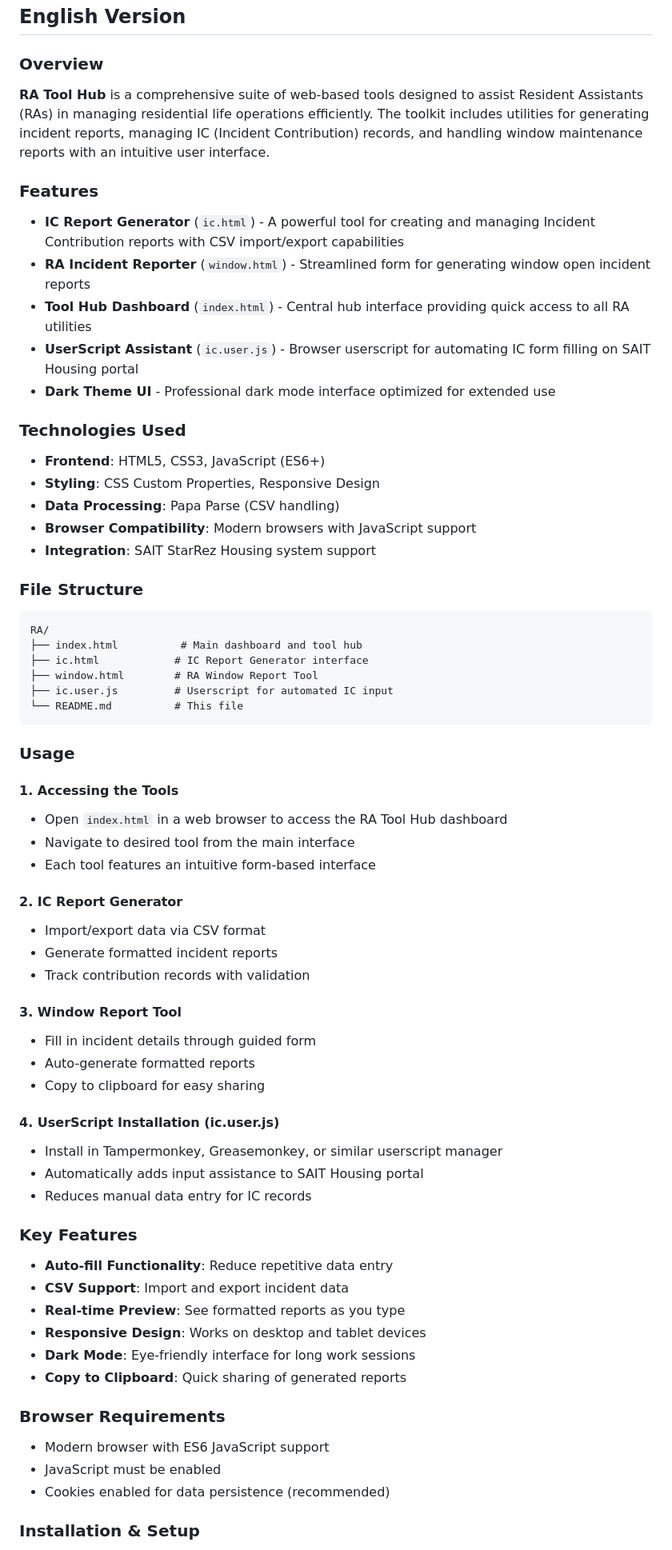
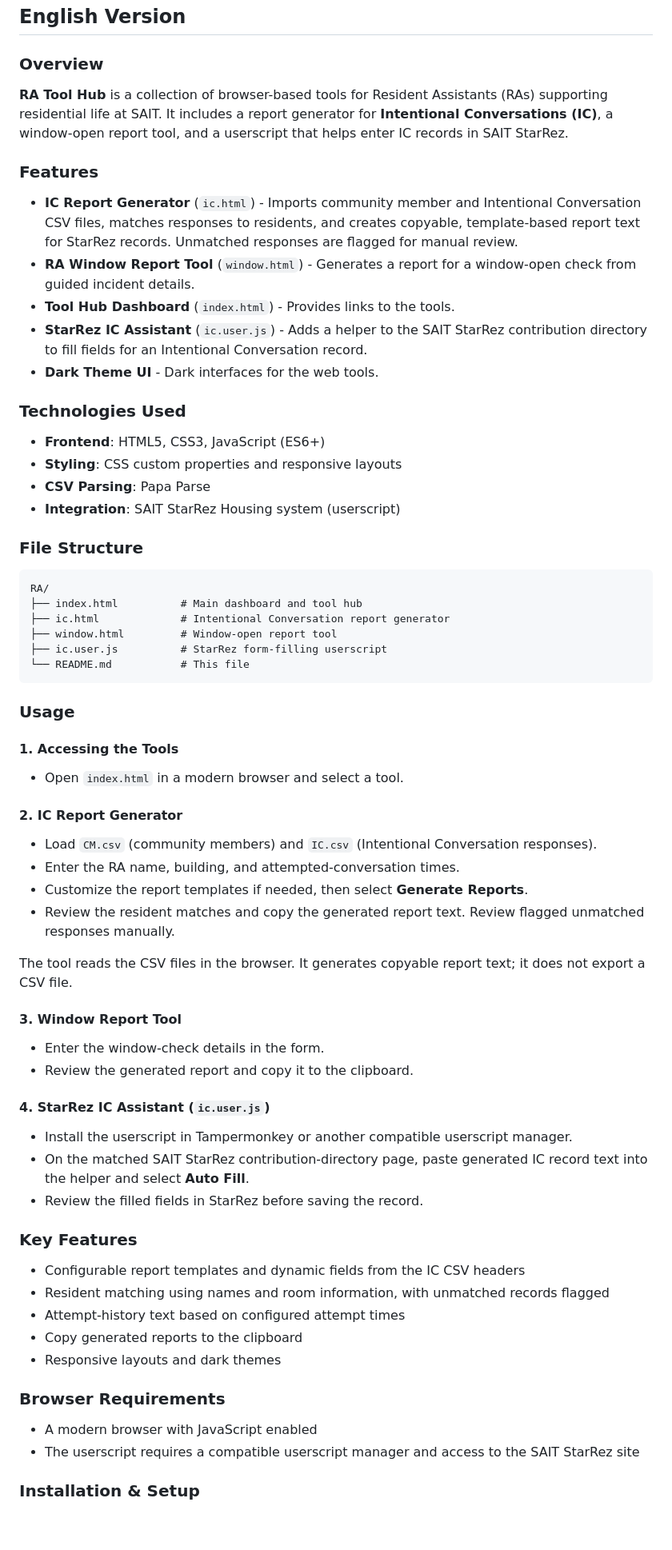
Before and after one commit to sffxzzp/RA-Tools, a Markdown page: README.md, the part around one of its changes. Shown at 80% size. Drawn GitHub-style; blank space fills up the shorter version.

Commit message:
Revise README with updated tool descriptions
Updated README to reflect new features and usage instructions for the RA Tool Hub, including details on the IC Report Generator and StarRez IC Assistant.

````diff
--- a/README.md
+++ b/README.md
@@ -8,75 +8,72 @@
 
 ### Overview
 
-**RA Tool Hub** is a comprehensive suite of web-based tools designed to assist Resident Assistants (RAs) in managing residential life operations efficiently. The toolkit includes utilities for generating incident reports, managing IC (Incident Contribution) records, and handling window maintenance reports with an intuitive user interface.
+**RA Tool Hub** is a collection of browser-based tools for Resident Assistants (RAs) supporting residential life at SAIT. It includes a report generator for **Intentional Conversations (IC)**, a window-open report tool, and a userscript that helps enter IC records in SAIT StarRez.
 
 ### Features
 
-- **IC Report Generator** (`ic.html`) - A powerful tool for creating and managing Incident Contribution reports with CSV import/export capabilities
-- **RA Incident Reporter** (`window.html`) - Streamlined form for generating window open incident reports
-- **Tool Hub Dashboard** (`index.html`) - Central hub interface providing quick access to all RA utilities
-- **UserScript Assistant** (`ic.user.js`) - Browser userscript for automating IC form filling on SAIT Housing portal
-- **Dark Theme UI** - Professional dark mode interface optimized for extended use
+- **IC Report Generator** (`ic.html`) - Imports community member and Intentional Conversation CSV files, matches responses to residents, and creates copyable, template-based report text for StarRez records. Unmatched responses are flagged for manual review.
+- **RA Window Report Tool** (`window.html`) - Generates a report for a window-open check from guided incident details.
+- **Tool Hub Dashboard** (`index.html`) - Provides links to the tools.
+- **StarRez IC Assistant** (`ic.user.js`) - Adds a helper to the SAIT StarRez contribution directory to fill fields for an Intentional Conversation record.
+- **Dark Theme UI** - Dark interfaces for the web tools.
 
 ### Technologies Used
 
 - **Frontend**: HTML5, CSS3, JavaScript (ES6+)
-- **Styling**: CSS Custom Properties, Responsive Design
-- **Data Processing**: Papa Parse (CSV handling)
-- **Browser Compatibility**: Modern browsers with JavaScript support
-- **Integration**: SAIT StarRez Housing system support
+- **Styling**: CSS custom properties and responsive layouts
+- **CSV Parsing**: Papa Parse
+- **Integration**: SAIT StarRez Housing system (userscript)
 
 ### File Structure
 
-``` plaintext
+```text
 RA/
 ├── index.html          # Main dashboard and tool hub
-├── ic.html            # IC Report Generator interface
-├── window.html        # RA Window Report Tool
-├── ic.user.js         # Userscript for automated IC input
-└── README.md          # This file
+├── ic.html             # Intentional Conversation report generator
+├── window.html         # Window-open report tool
+├── ic.user.js          # StarRez form-filling userscript
+└── README.md           # This file
 ```
 
 ### Usage
 
 #### 1. Accessing the Tools
 
-- Open `index.html` in a web browser to access the RA Tool Hub dashboard
-- Navigate to desired tool from the main interface
-- Each tool features an intuitive form-based interface
+- Open `index.html` in a modern browser and select a tool.
 
 #### 2. IC Report Generator
 
-- Import/export data via CSV format
-- Generate formatted incident reports
-- Track contribution records with validation
+- Load `CM.csv` (community members) and `IC.csv` (Intentional Conversation responses).
+- Enter the RA name, building, and attempted-conversation times.
+- Customize the report templates if needed, then select **Generate Reports**.
+- Review the resident matches and copy the generated report text. Review flagged unmatched responses manually.
+
+The tool reads the CSV files in the browser. It generates copyable report text; it does not export a CSV file.
 
 #### 3. Window Report Tool
 
-- Fill in incident details through guided form
-- Auto-generate formatted reports
-- Copy to clipboard for easy sharing
+- Enter the window-check details in the form.
+- Review the generated report and copy it to the clipboard.
 
-#### 4. UserScript Installation (ic.user.js)
+#### 4. StarRez IC Assistant (`ic.user.js`)
 
-- Install in Tampermonkey, Greasemonkey, or similar userscript manager
-- Automatically adds input assistance to SAIT Housing portal
-- Reduces manual data entry for IC records
+- Install the userscript in Tampermonkey or another compatible userscript manager.
+- On the matched SAIT StarRez contribution-directory page, paste generated IC record text into the helper and select **Auto Fill**.
+- Review the filled fields in StarRez before saving the record.
 
 ### Key Features
 
-- **Auto-fill Functionality**: Reduce repetitive data entry
-- **CSV Support**: Import and export incident data
-- **Real-time Preview**: See formatted reports as you type
-- **Responsive Design**: Works on desktop and tablet devices
-- **Dark Mode**: Eye-friendly interface for long work sessions
-- **Copy to Clipboard**: Quick sharing of generated reports
+- Configurable report templates and dynamic fields from the IC CSV headers
+- Resident matching using names and room information, with unmatched records flagged
+- Attempt-history text based on configured attempt times
+- Copy generated reports to the clipboard
+- Responsive layouts and dark themes
 
 ### Browser Requirements
 
-- Modern browser with ES6 JavaScript support
-- JavaScript must be enabled
-- Cookies enabled for data persistence (recommended)
+- A modern browser with JavaScript enabled
+- The userscript requires a compatible userscript manager and access to the SAIT StarRez site
 
 ### Installation & Setup
 
````
Also changed, not shown: other parts of README.md (+52 -69 lines).
